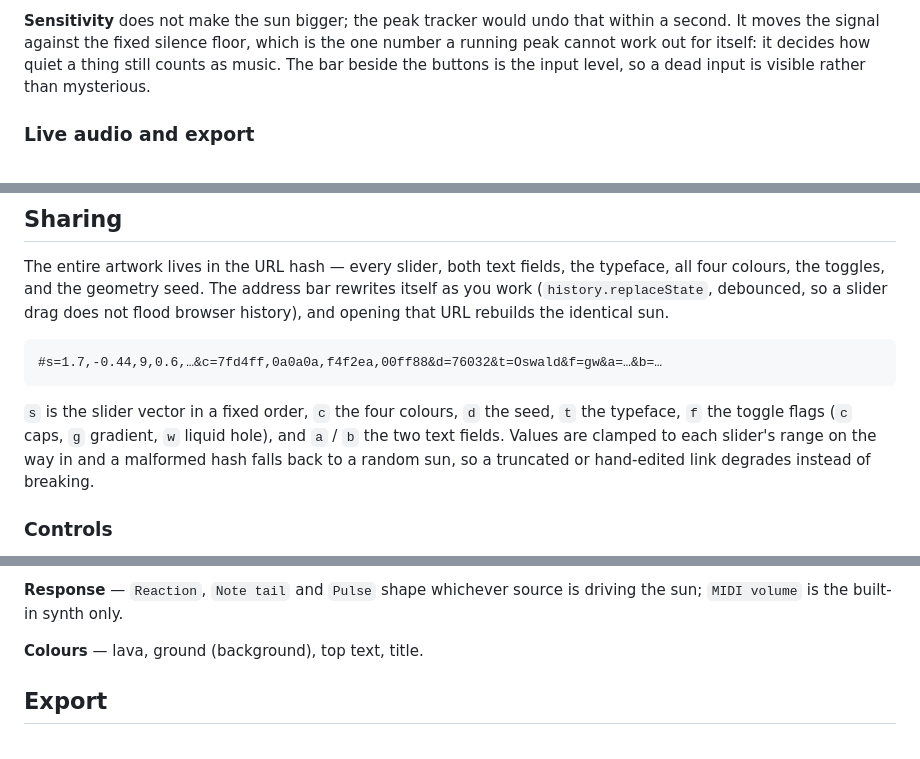
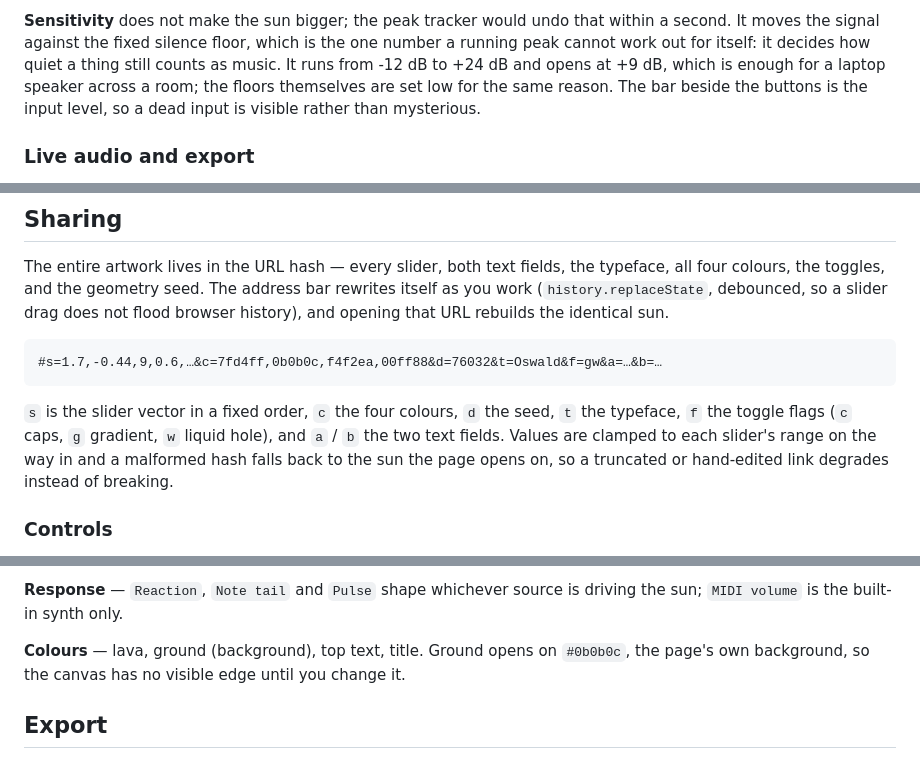
Before and after one commit to TimMikeladze/solntse, a Markdown page: README.md, 3 parts joined by grey strips. Rendered like a GitHub page.

````diff
--- a/README.md
+++ b/README.md
@@ -237,8 +250,10 @@ would otherwise read as one long unbroken onset.
 
 **Sensitivity** does not make the sun bigger; the peak tracker would undo that within a second. It
 moves the signal against the fixed silence floor, which is the one number a running peak cannot work
-out for itself: it decides how quiet a thing still counts as music. The bar beside the buttons is the
-input level, so a dead input is visible rather than mysterious.
+out for itself: it decides how quiet a thing still counts as music. It runs from -12 dB to +24 dB and
+opens at +9 dB, which is enough for a laptop speaker across a room; the floors themselves are set low
+for the same reason. The bar beside the buttons is the input level, so a dead input is visible rather
+than mysterious.
 
 ### Live audio and export
 
@@ -258,13 +273,13 @@ colours, the toggles, and the geometry seed. The address bar rewrites itself as
 that URL rebuilds the identical sun.
 
 ```
-#s=1.7,-0.44,9,0.6,…&c=7fd4ff,0a0a0a,f4f2ea,00ff88&d=76032&t=Oswald&f=gw&a=…&b=…
+#s=1.7,-0.44,9,0.6,…&c=7fd4ff,0b0b0c,f4f2ea,00ff88&d=76032&t=Oswald&f=gw&a=…&b=…
 ```
 
 `s` is the slider vector in a fixed order, `c` the four colours, `d` the seed, `t` the typeface,
 `f` the toggle flags (`c` caps, `g` gradient, `w` liquid hole), and `a` / `b` the two text fields.
-Values are clamped to each slider's range on the way in and a malformed hash falls back to a random
-sun, so a truncated or hand-edited link degrades instead of breaking.
+Values are clamped to each slider's range on the way in and a malformed hash falls back to the sun
+the page opens on, so a truncated or hand-edited link degrades instead of breaking.
 
 ### Controls
 
@@ -288,7 +303,8 @@ diffusion when writing a GIF.
 **Response** — `Reaction`, `Note tail` and `Pulse` shape whichever source is driving the sun;
 `MIDI volume` is the built-in synth only.
 
-**Colours** — lava, ground (background), top text, title.
+**Colours** — lava, ground (background), top text, title. Ground opens on `#0b0b0c`, the page's own
+background, so the canvas has no visible edge until you change it.
 
 ## Export
 
````
Also changed, not shown: other parts of README.md (+28 -15 lines), screenshot.png, 1 other file.
